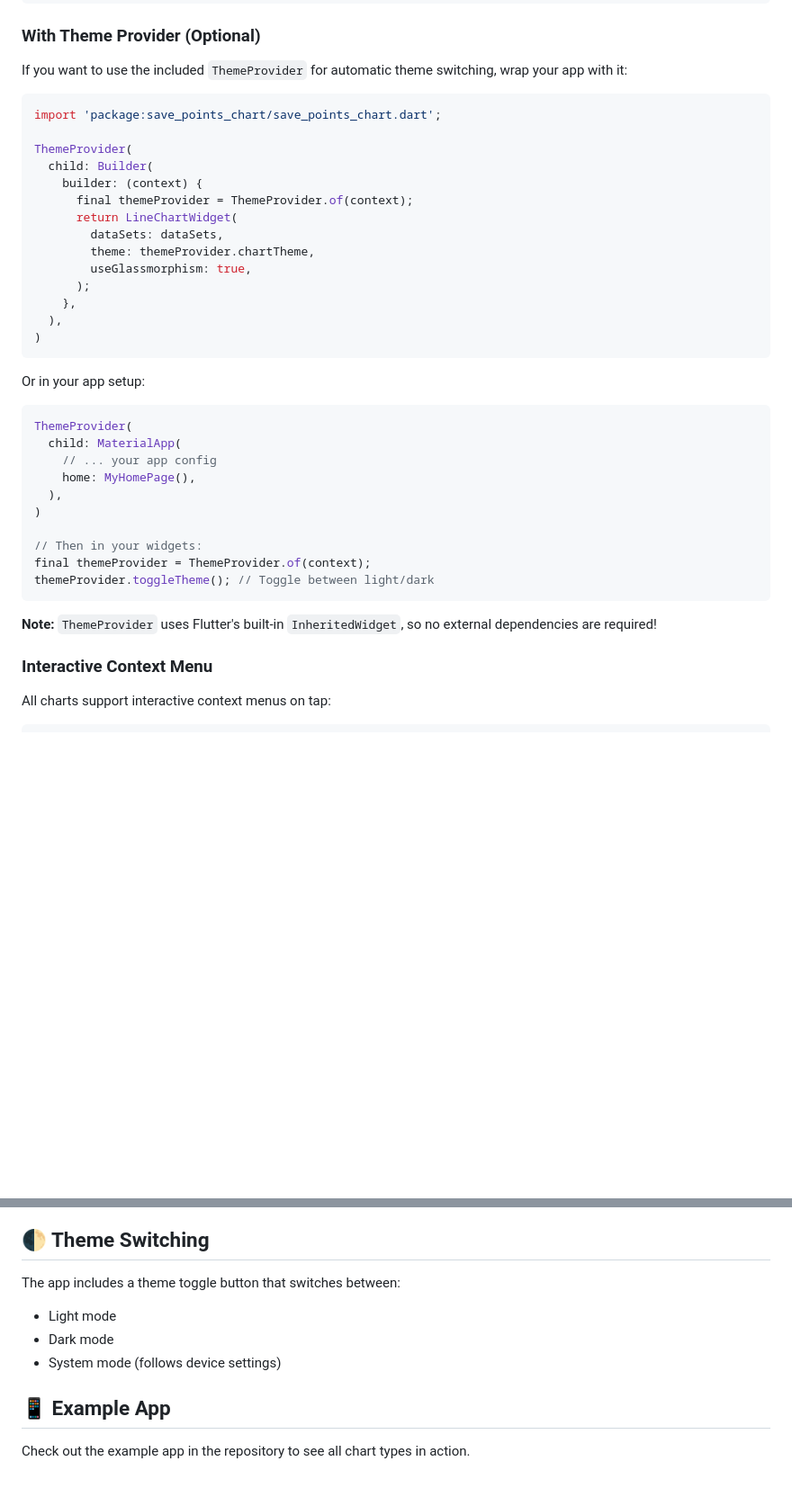
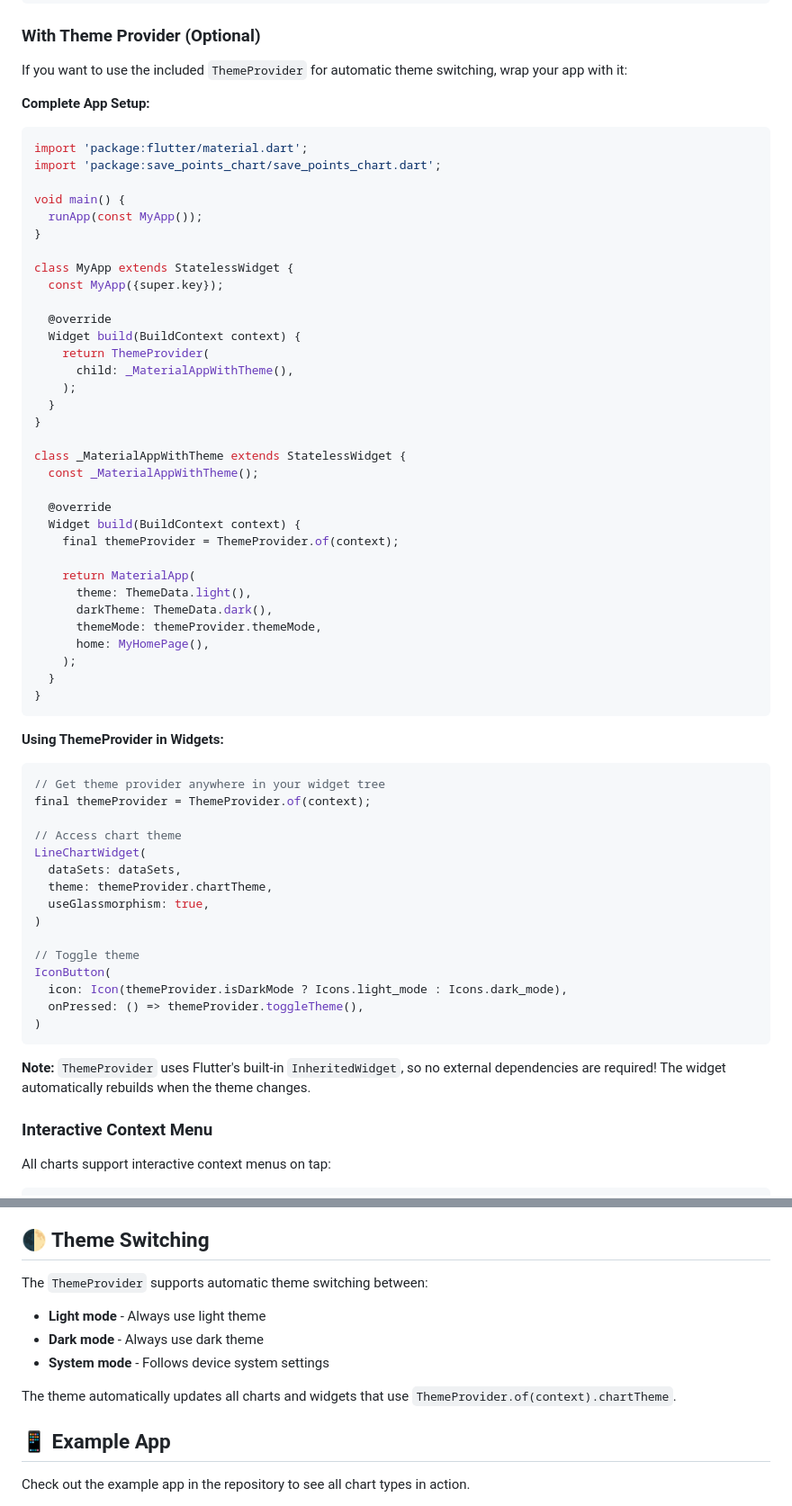
Before and after one commit to m7hamed-dev/save_points_chart, a Markdown page: README.md, 2 parts joined by grey strips. Shown: that part at 90% size. Rendered like a GitHub page; blank space fills up the shorter version.

Commit message:
Update README to enhance theme management instructions and clarify usage of ThemeProvider. Added sections for complete app setup and widget integration, emphasizing zero external dependencies and automatic theme updates. Included contributing and support information.

````diff
--- a/README.md
+++ b/README.md
@@ -153,39 +154,65 @@ LineChartWidget(
 
 If you want to use the included `ThemeProvider` for automatic theme switching, wrap your app with it:
 
+**Complete App Setup:**
+
 ```dart
+import 'package:flutter/material.dart';
 import 'package:save_points_chart/save_points_chart.dart';
 
-ThemeProvider(
-  child: Builder(
-    builder: (context) {
-      final themeProvider = ThemeProvider.of(context);
-      return LineChartWidget(
-        dataSets: dataSets,
-        theme: themeProvider.chartTheme,
-        useGlassmorphism: true,
-      );
-    },
-  ),
+void main() {
+  runApp(const MyApp());
+}
+
+class MyApp extends StatelessWidget {
+  const MyApp({super.key});
+
+  @override
+  Widget build(BuildContext context) {
+    return ThemeProvider(
+      child: _MaterialAppWithTheme(),
+    );
+  }
+}
+
+class _MaterialAppWithTheme extends StatelessWidget {
+  const _MaterialAppWithTheme();
+
+  @override
+  Widget build(BuildContext context) {
+    final themeProvider = ThemeProvider.of(context);
+
+    return MaterialApp(
+      theme: ThemeData.light(),
+      darkTheme: ThemeData.dark(),
+      themeMode: themeProvider.themeMode,
+      home: MyHomePage(),
+    );
+  }
+}
+```
+
+**Using ThemeProvider in Widgets:**
+
+```dart
+// Get theme provider anywhere in your widget tree
+final themeProvider = ThemeProvider.of(context);
+
+// Access chart theme
+LineChartWidget(
+  dataSets: dataSets,
+  theme: themeProvider.chartTheme,
+  useGlassmorphism: true,
+)
+
+// Toggle theme
+IconButton(
+  icon: Icon(themeProvider.isDarkMode ? Icons.light_mode : Icons.dark_mode),
+  onPressed: () => themeProvider.toggleTheme(),
 )
 ```
 
-Or in your app setup:
-
-```dart
-ThemeProvider(
-  child: MaterialApp(
-    // ... your app config
-    home: MyHomePage(),
-  ),
-)
-
-// Then in your widgets:
-final themeProvider = ThemeProvider.of(context);
-themeProvider.toggleTheme(); // Toggle between light/dark
-```
-
-**Note:** `ThemeProvider` uses Flutter's built-in `InheritedWidget`, so no external dependencies are required!
+**Note:** `ThemeProvider` uses Flutter's built-in `InheritedWidget`, so no external dependencies are required! The widget automatically rebuilds when the theme changes.
 
 ### Interactive Context Menu
 
@@ -240,10 +267,12 @@ All charts support extensive customization:
 
 ## 🌓 Theme Switching
 
-The app includes a theme toggle button that switches between:
-- Light mode
-- Dark mode
-- System mode (follows device settings)
+The `ThemeProvider` supports automatic theme switching between:
+- **Light mode** - Always use light theme
+- **Dark mode** - Always use dark theme
+- **System mode** - Follows device system settings
+
+The theme automatically updates all charts and widgets that use `ThemeProvider.of(context).chartTheme`.
 
 ## 📱 Example App
 
````
Also changed, not shown: other parts of README.md (+10 -3 lines).
